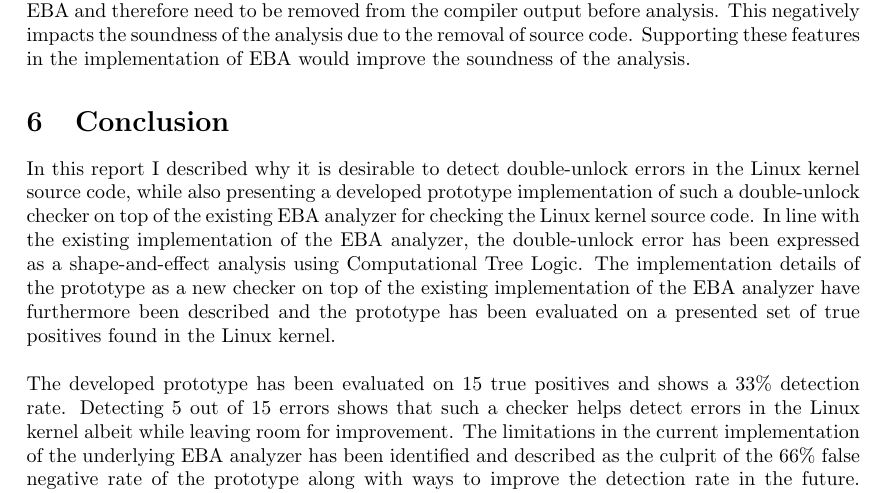
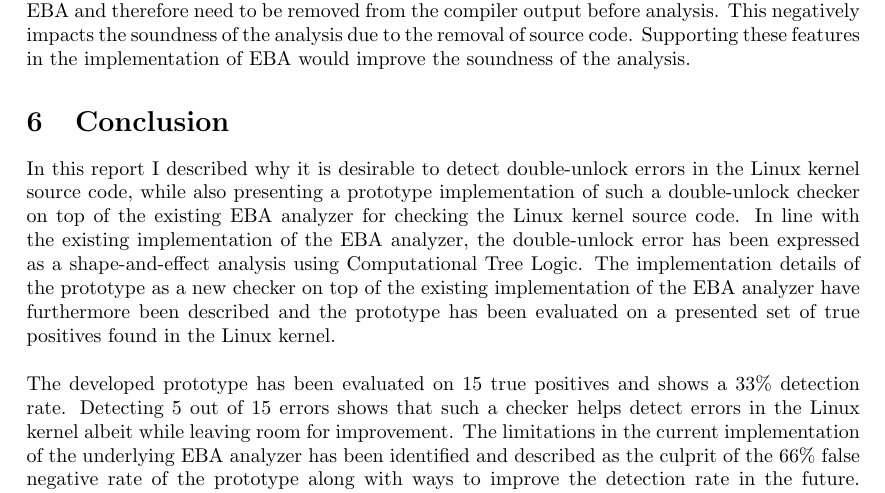
Before and after one commit to andersfischernielsen/Finding-Double-Unlock-Bugs-with-Shape-and-Effect-Analysis, a LaTeX document (report.tex, which reads conclusion/conclusion.tex): part of page 11 of 12, cut so that both start at the same text. Compiled offline with pdfLaTeX.

Commit message:
Fix minor phrasing in conclusion

```diff
--- a/conclusion/conclusion.tex
+++ b/conclusion/conclusion.tex
@@ -1,6 +1,6 @@
 \section{Conclusion}
 
-In this report I described why it is desirable to detect double-unlock errors in the Linux kernel source code, while also presenting a developed prototype implementation of such a double-unlock checker on top of the existing EBA analyzer for checking the Linux kernel source code. In line with the existing implementation of the EBA analyzer, the double-unlock error has been expressed as a shape-and-effect analysis using Computational Tree Logic. The implementation details of the prototype as a new checker on top of the existing implementation of the EBA analyzer have furthermore been described and the prototype has been evaluated on a presented set of true positives found in the Linux kernel.
+In this report I described why it is desirable to detect double-unlock errors in the Linux kernel source code, while also presenting a prototype implementation of such a double-unlock checker on top of the existing EBA analyzer for checking the Linux kernel source code. In line with the existing implementation of the EBA analyzer, the double-unlock error has been expressed as a shape-and-effect analysis using Computational Tree Logic. The implementation details of the prototype as a new checker on top of the existing implementation of the EBA analyzer have furthermore been described and the prototype has been evaluated on a presented set of true positives found in the Linux kernel.
 
 \newpar The developed prototype has been evaluated on 15 true positives and shows a 33\% detection rate. Detecting 5 out of 15 errors shows that such a checker helps detect errors in the Linux kernel albeit while leaving room for improvement. The limitations in the current implementation of the underlying EBA analyzer has been identified and described as the culprit of the 66\% false negative rate of the prototype along with ways to improve the detection rate in the future. Reformulating the existing checkers in the implementation of the EBA analyzer as monitor state machines and extending the parsing capabilities of the implementation have been pinpointed as possible steps to improve accuracy.
 
```
Also changed, not shown: report.pdf.
